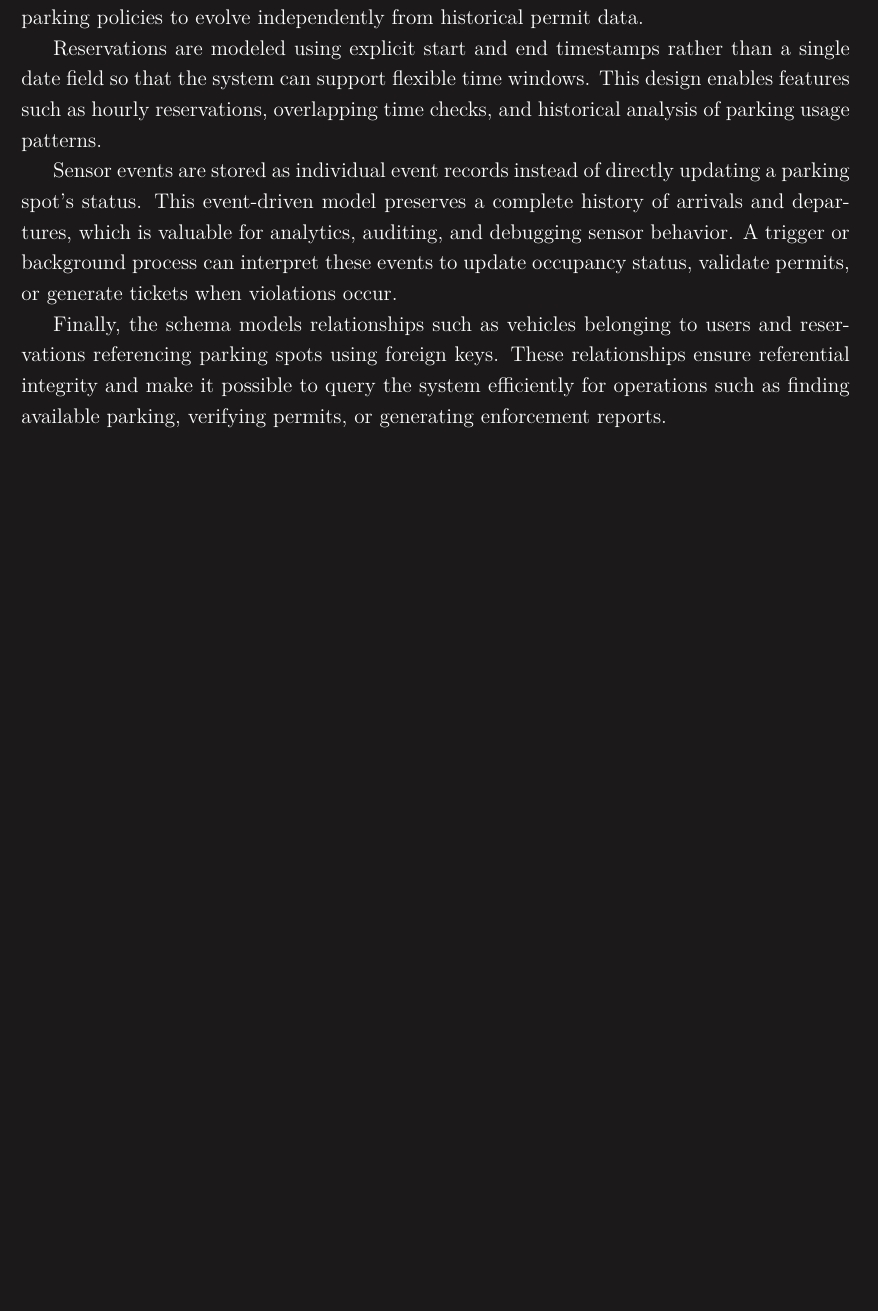
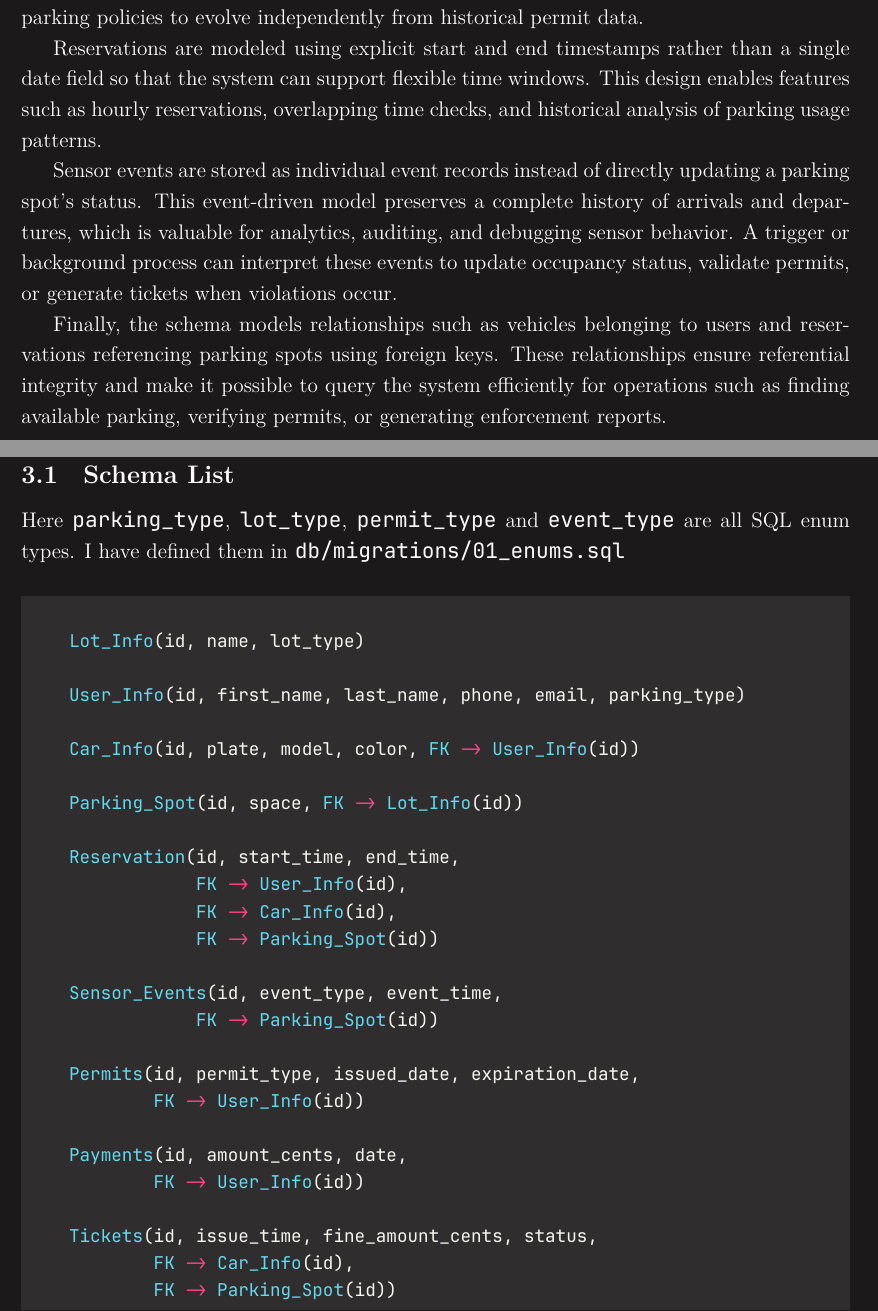
Before and after one commit to jacomemateo/CMSC-461-Project, a LaTeX document (docs/report.tex): part of page 8 of 8 before the commit and two parts of pages 8 and 9 of 9 after it, the two joined at a grey line, cut so that both start at the same text, the shorter picture padded with empty space. Compiled offline with XeLaTeX.

Commit message:
added schema last

```diff
--- a/docs/report.tex
+++ b/docs/report.tex
@@ -239,5 +252,40 @@ Sensor events are stored as individual event records instead of directly updatin
 Finally, the schema models relationships such as vehicles belonging to users and reservations referencing parking spots using foreign keys. These relationships ensure referential integrity and make it possible to query the system efficiently for operations such as finding available parking, verifying permits, or generating enforcement reports.
 
 
+\section{Logical Design}
+
+\subsection{Schema List}
+Here \verb|parking_type|, \verb|lot_type|, \verb|permit_type| and \verb|event_type| are all SQL enum types. I have defined them in \verb|db/migrations/01_enums.sql|
+
+% Haskell syntax highlighing works surprsingly well!
+\begin{minted}{haskell}
+
+    Lot_Info(id, name, lot_type)
+
+    User_Info(id, first_name, last_name, phone, email, parking_type)
+
+    Car_Info(id, plate, model, color, FK -> User_Info(id))
+
+    Parking_Spot(id, space, FK -> Lot_Info(id))
+
+    Reservation(id, start_time, end_time,
+                FK -> User_Info(id),
+                FK -> Car_Info(id),
+                FK -> Parking_Spot(id))
+
+    Sensor_Events(id, event_type, event_time,
+                FK -> Parking_Spot(id))
+
+    Permits(id, permit_type, issued_date, expiration_date,
+            FK -> User_Info(id))
+
+    Payments(id, amount_cents, date,
+            FK -> User_Info(id))
+
+    Tickets(id, issue_time, fine_amount_cents, status,
+            FK -> Car_Info(id),
+            FK -> Parking_Spot(id))
+
+\end{minted}
 
 \end{document}
```
Also changed, not shown: docs/report.pdf, docs/report.tex (13 more changed lines), 1 other file.
